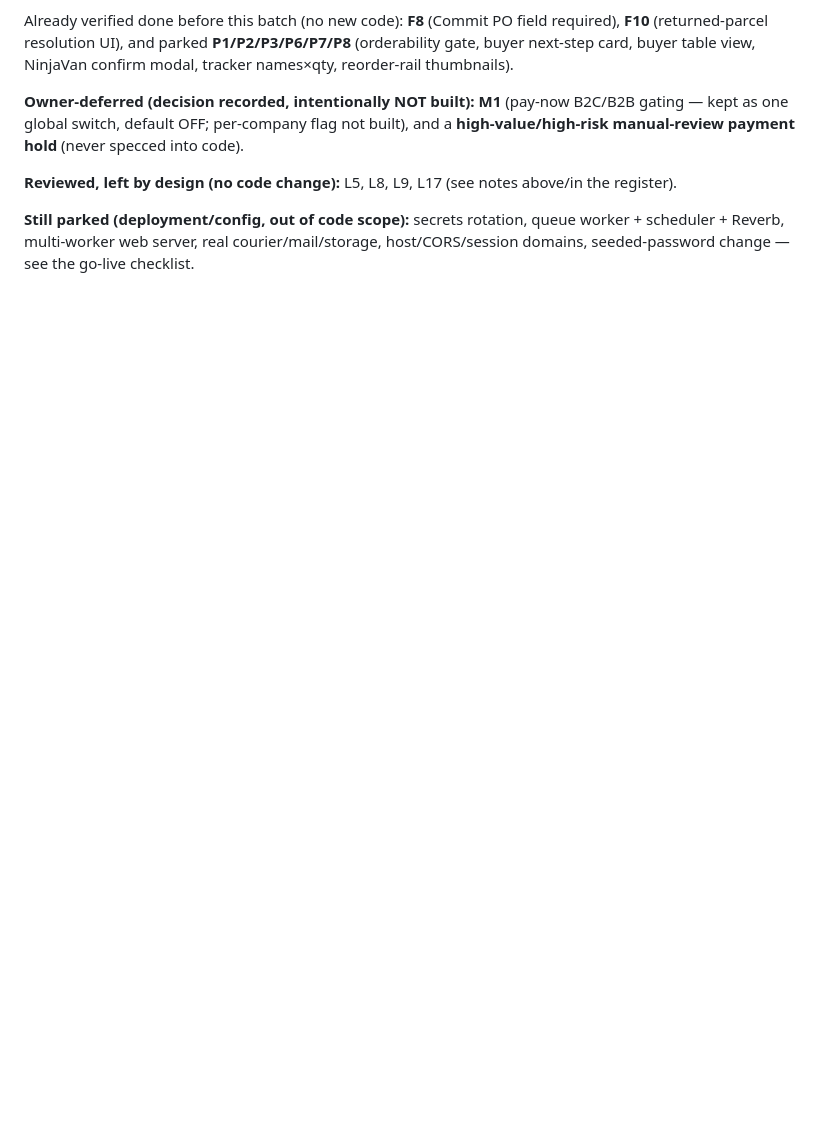
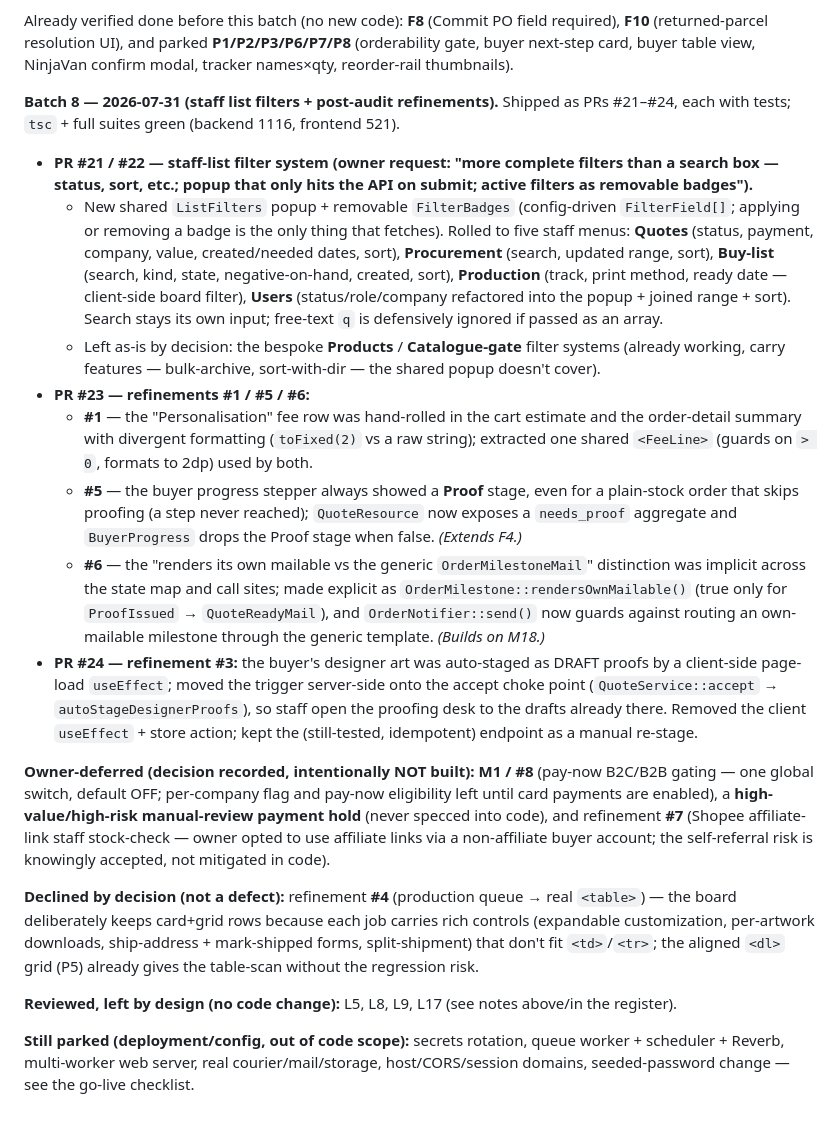
Before and after one commit to urikanww/gift-lab, a Markdown page: docs/flow-audit-2026-07-28/FINDINGS.md, the part around the change. Drawn GitHub-style; blank space fills up the shorter version.

Commit message:
docs(audit): log Batch 8 — staff list filters + post-audit refinements
Record what shipped on master since Batch 7:
- PR #21/#22: shared ListFilters popup + removable badges across Quotes,
  Procurement, Buy-list, Production, Users (owner filter request).
- PR #23: refinements #1 (shared FeeLine), #5 (proof-aware buyer progress),
  #6 (OrderMilestone::rendersOwnMailable).
- PR #24: refinement #3 (server-side auto-stage on accept).
Also record #7 (Shopee affiliate) and #8 (pay-now) as owner-deferred, and #4
(production <table>) as declined by decision.

Co-Authored-By: Claude Opus 4.8 <noreply@anthropic.com>

```diff
--- a/docs/flow-audit-2026-07-28/FINDINGS.md
+++ b/docs/flow-audit-2026-07-28/FINDINGS.md
@@ -232,7 +232,20 @@ Surfaced by driving the running app. These are **new** (the code sweeps didn't c
 
 Already verified done before this batch (no new code): **F8** (Commit PO field required), **F10** (returned-parcel resolution UI), and parked **P1/P2/P3/P6/P7/P8** (orderability gate, buyer next-step card, buyer table view, NinjaVan confirm modal, tracker names×qty, reorder-rail thumbnails).
 
-**Owner-deferred (decision recorded, intentionally NOT built):** **M1** (pay-now B2C/B2B gating — kept as one global switch, default OFF; per-company flag not built), and a **high-value/high-risk manual-review payment hold** (never specced into code).
+**Batch 8 — 2026-07-31 (staff list filters + post-audit refinements).** Shipped as PRs #21–#24, each with tests; `tsc` + full suites green (backend 1116, frontend 521).
+
+- **PR #21 / #22 — staff-list filter system (owner request: "more complete filters than a search box — status, sort, etc.; popup that only hits the API on submit; active filters as removable badges").**
+  - New shared `ListFilters` popup + removable `FilterBadges` (config-driven `FilterField[]`; applying or removing a badge is the only thing that fetches). Rolled to five staff menus: **Quotes** (status, payment, company, value, created/needed dates, sort), **Procurement** (search, updated range, sort), **Buy-list** (search, kind, state, negative-on-hand, created, sort), **Production** (track, print method, ready date — client-side board filter), **Users** (status/role/company refactored into the popup + joined range + sort). Search stays its own input; free-text `q` is defensively ignored if passed as an array.
+  - Left as-is by decision: the bespoke **Products** / **Catalogue-gate** filter systems (already working, carry features — bulk-archive, sort-with-dir — the shared popup doesn't cover).
+- **PR #23 — refinements #1 / #5 / #6:**
+  - **#1** — the "Personalisation" fee row was hand-rolled in the cart estimate and the order-detail summary with divergent formatting (`toFixed(2)` vs a raw string); extracted one shared `<FeeLine>` (guards on `> 0`, formats to 2dp) used by both.
+  - **#5** — the buyer progress stepper always showed a **Proof** stage, even for a plain-stock order that skips proofing (a step never reached); `QuoteResource` now exposes a `needs_proof` aggregate and `BuyerProgress` drops the Proof stage when false. *(Extends F4.)*
+  - **#6** — the "renders its own mailable vs the generic `OrderMilestoneMail`" distinction was implicit across the state map and call sites; made explicit as `OrderMilestone::rendersOwnMailable()` (true only for `ProofIssued` → `QuoteReadyMail`), and `OrderNotifier::send()` now guards against routing an own-mailable milestone through the generic template. *(Builds on M18.)*
+- **PR #24 — refinement #3:** the buyer's designer art was auto-staged as DRAFT proofs by a client-side page-load `useEffect`; moved the trigger server-side onto the accept choke point (`QuoteService::accept` → `autoStageDesignerProofs`), so staff open the proofing desk to the drafts already there. Removed the client `useEffect` + store action; kept the (still-tested, idempotent) endpoint as a manual re-stage.
+
+**Owner-deferred (decision recorded, intentionally NOT built):** **M1 / #8** (pay-now B2C/B2B gating — one global switch, default OFF; per-company flag and pay-now eligibility left until card payments are enabled), a **high-value/high-risk manual-review payment hold** (never specced into code), and refinement **#7** (Shopee affiliate-link staff stock-check — owner opted to use affiliate links via a non-affiliate buyer account; the self-referral risk is knowingly accepted, not mitigated in code).
+
+**Declined by decision (not a defect):** refinement **#4** (production queue → real `<table>`) — the board deliberately keeps card+grid rows because each job carries rich controls (expandable customization, per-artwork downloads, ship-address + mark-shipped forms, split-shipment) that don't fit `<td>`/`<tr>`; the aligned `<dl>` grid (P5) already gives the table-scan without the regression risk.
 
 **Reviewed, left by design (no code change):** L5, L8, L9, L17 (see notes above/in the register).
 
```
